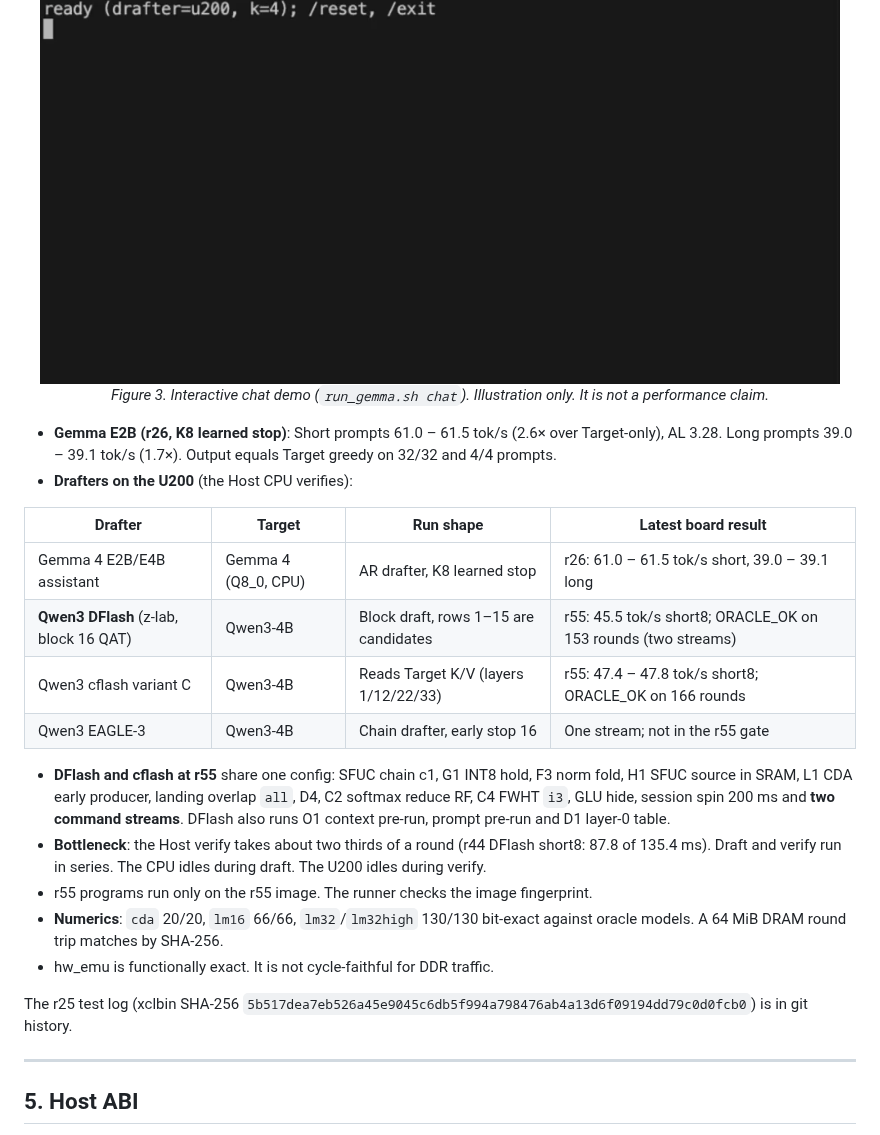
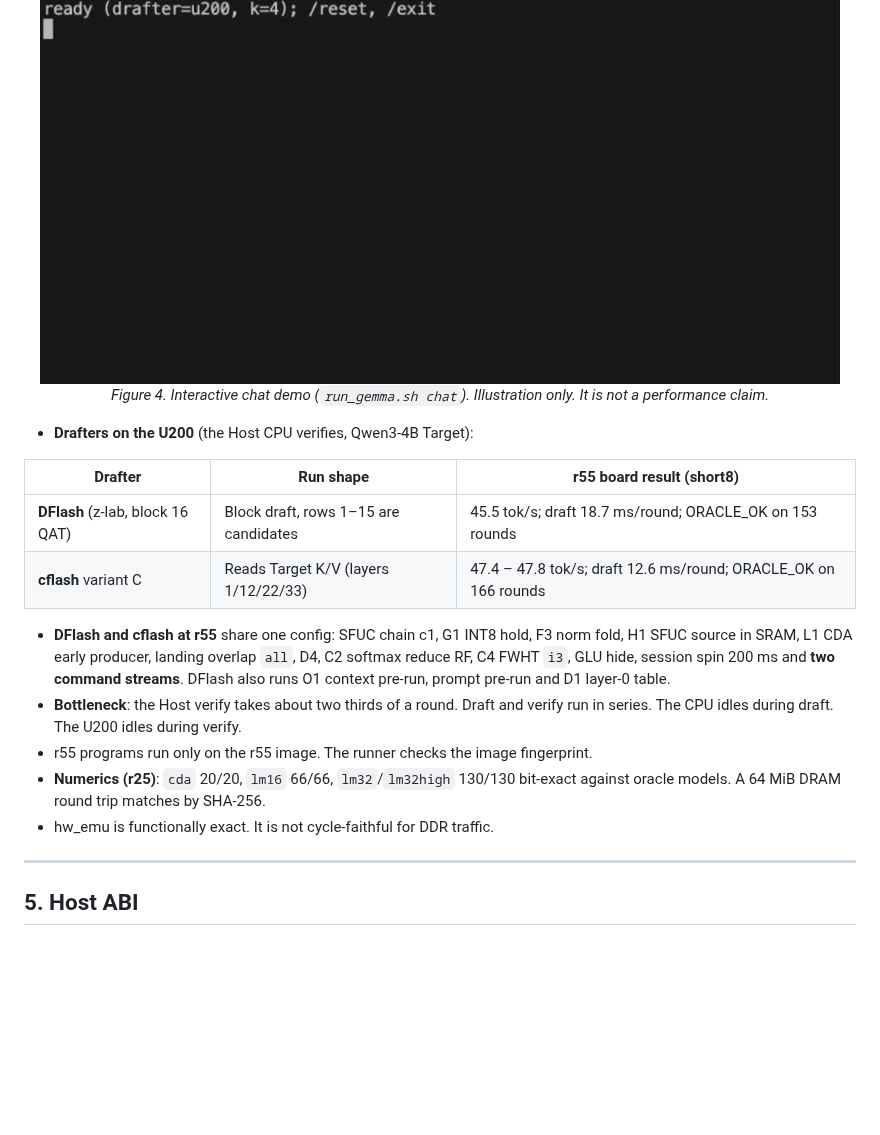
Before and after one commit to Miinuuu/T-Accelerator, a Markdown page: README.md, the part around one of its changes. Rendered like a GitHub page; blank space fills up the shorter version.

```diff
--- a/README.md
+++ b/README.md
@@ -91,26 +93,21 @@ Main kernel consumers (LUT / DSP): SFUC 140,853 / 225, TPU 37,347 / 1,024, MIC-S
 
 <p align="center">
   <img src="fig/demo.gif" width="800" alt="Interactive chat demo on the U200">
-  <br><em>Figure 3. Interactive chat demo (<code>run_gemma.sh chat</code>). Illustration only. It is not a performance claim.</em>
+  <br><em>Figure 4. Interactive chat demo (<code>run_gemma.sh chat</code>). Illustration only. It is not a performance claim.</em>
 </p>
 
-- **Gemma E2B (r26, K8 learned stop)**: Short prompts 61.0 – 61.5 tok/s (2.6× over Target-only), AL 3.28. Long prompts 39.0 – 39.1 tok/s (1.7×). Output equals Target greedy on 32/32 and 4/4 prompts.
-- **Drafters on the U200** (the Host CPU verifies):
+- **Drafters on the U200** (the Host CPU verifies, Qwen3-4B Target):
 
-| Drafter | Target | Run shape | Latest board result |
-|---|---|---|---|
-| Gemma 4 E2B/E4B assistant | Gemma 4 (Q8_0, CPU) | AR drafter, K8 learned stop | r26: 61.0 – 61.5 tok/s short, 39.0 – 39.1 long |
-| **Qwen3 DFlash** (z-lab, block 16 QAT) | Qwen3-4B | Block draft, rows 1–15 are candidates | r55: 45.5 tok/s short8; ORACLE_OK on 153 rounds (two streams) |
-| Qwen3 cflash variant C | Qwen3-4B | Reads Target K/V (layers 1/12/22/33) | r55: 47.4 – 47.8 tok/s short8; ORACLE_OK on 166 rounds |
-| Qwen3 EAGLE-3 | Qwen3-4B | Chain drafter, early stop 16 | One stream; not in the r55 gate |
+| Drafter | Run shape | r55 board result (short8) |
+|---|---|---|
+| **DFlash** (z-lab, block 16 QAT) | Block draft, rows 1–15 are candidates | 45.5 tok/s; draft 18.7 ms/round; ORACLE_OK on 153 rounds |
+| **cflash** variant C | Reads Target K/V (layers 1/12/22/33) | 47.4 – 47.8 tok/s; draft 12.6 ms/round; ORACLE_OK on 166 rounds |
 
 - **DFlash and cflash at r55** share one config: SFUC chain c1, G1 INT8 hold, F3 norm fold, H1 SFUC source in SRAM, L1 CDA early producer, landing overlap `all`, D4, C2 softmax reduce RF, C4 FWHT `i3`, GLU hide, session spin 200 ms and **two command streams**. DFlash also runs O1 context pre-run, prompt pre-run and D1 layer-0 table.
-- **Bottleneck**: the Host verify takes about two thirds of a round (r44 DFlash short8: 87.8 of 135.4 ms). Draft and verify run in series. The CPU idles during draft. The U200 idles during verify.
+- **Bottleneck**: the Host verify takes about two thirds of a round. Draft and verify run in series. The CPU idles during draft. The U200 idles during verify.
 - r55 programs run only on the r55 image. The runner checks the image fingerprint.
-- **Numerics**: `cda` 20/20, `lm16` 66/66, `lm32`/`lm32high` 130/130 bit-exact against oracle models. A 64 MiB DRAM round trip matches by SHA-256.
+- **Numerics (r25)**: `cda` 20/20, `lm16` 66/66, `lm32`/`lm32high` 130/130 bit-exact against oracle models. A 64 MiB DRAM round trip matches by SHA-256.
 - hw_emu is functionally exact. It is not cycle-faithful for DDR traffic.
-
-The r25 test log (xclbin SHA-256 `5b517dea7eb526a45e9045c6db5f994a798476ab4a13d6f09194dd79c0d0fcb0`) is in git history.
 
 ---
 
```
Also changed, not shown: other parts of README.md (+15 -13 lines), fig/top.png (added), 1 other file.
